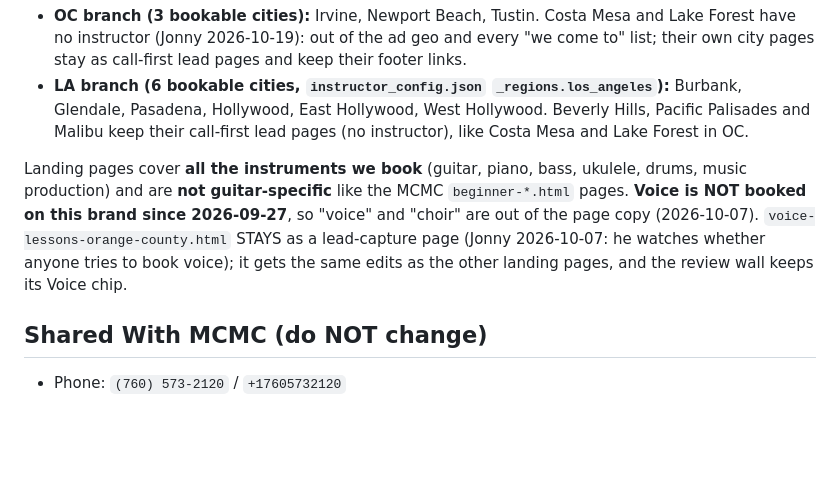
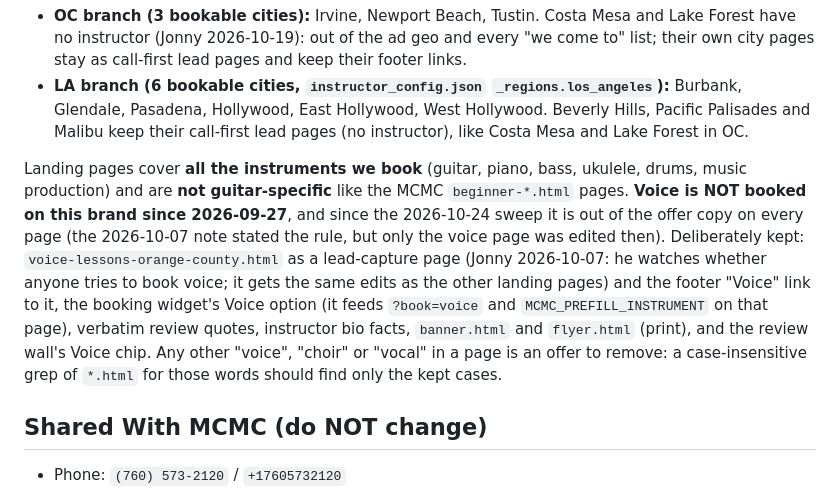
Before and after one commit to jonnymtncitymusic/musicandmastery-website, a Markdown page: CLAUDE.md, the part around the change. Drawn GitHub-style; blank space fills up the shorter version.

Commit message:
CLAUDE.md: what the voice sweep removed and what stays
The 2026-10-07 note said voice and choir were out of the page copy, but only the voice page
was edited, so about 45 pages kept offering voice until the 2026-10-24 sweep. The note now says
the sweep is done on every page and names each deliberate keep: the voice lead page and its
footer link, the booking widget's Voice option (it feeds ?book=voice and the page prefill),
verbatim review quotes, instructor bio facts, banner.html and flyer.html, and the review wall's
Voice chip. Anything else a grep for voice, choir or vocal finds is an offer to remove.

Co-Authored-By: Claude Opus 5.5 (1M context) <noreply@anthropic.com>

```diff
--- a/CLAUDE.md
+++ b/CLAUDE.md
@@ -5,7 +5,7 @@
 - **OC branch (3 bookable cities):** Irvine, Newport Beach, Tustin. Costa Mesa and Lake Forest have no instructor (Jonny 2026-10-19): out of the ad geo and every "we come to" list; their own city pages stay as call-first lead pages and keep their footer links.
 - **LA branch (6 bookable cities, `instructor_config.json` `_regions.los_angeles`):** Burbank, Glendale, Pasadena, Hollywood, East Hollywood, West Hollywood. Beverly Hills, Pacific Palisades and Malibu keep their call-first lead pages (no instructor), like Costa Mesa and Lake Forest in OC.
 
-Landing pages cover **all the instruments we book** (guitar, piano, bass, ukulele, drums, music production) and are **not guitar-specific** like the MCMC `beginner-*.html` pages. **Voice is NOT booked on this brand since 2026-09-27**, so "voice" and "choir" are out of the page copy (2026-10-07). `voice-lessons-orange-county.html` STAYS as a lead-capture page (Jonny 2026-10-07: he watches whether anyone tries to book voice); it gets the same edits as the other landing pages, and the review wall keeps its Voice chip.
+Landing pages cover **all the instruments we book** (guitar, piano, bass, ukulele, drums, music production) and are **not guitar-specific** like the MCMC `beginner-*.html` pages. **Voice is NOT booked on this brand since 2026-09-27**, and since the 2026-10-24 sweep it is out of the offer copy on every page (the 2026-10-07 note stated the rule, but only the voice page was edited then). Deliberately kept: `voice-lessons-orange-county.html` as a lead-capture page (Jonny 2026-10-07: he watches whether anyone tries to book voice; it gets the same edits as the other landing pages) and the footer "Voice" link to it, the booking widget's Voice option (it feeds `?book=voice` and `MCMC_PREFILL_INSTRUMENT` on that page), verbatim review quotes, instructor bio facts, `banner.html` and `flyer.html` (print), and the review wall's Voice chip. Any other "voice", "choir" or "vocal" in a page is an offer to remove: a case-insensitive grep of `*.html` for those words should find only the kept cases.
 
 ## Shared With MCMC (do NOT change)
 - Phone: `(760) 573-2120` / `+17605732120`
```
